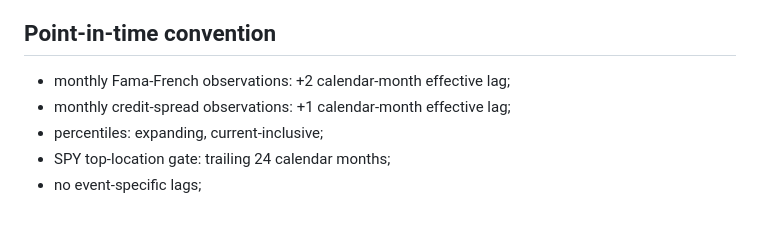
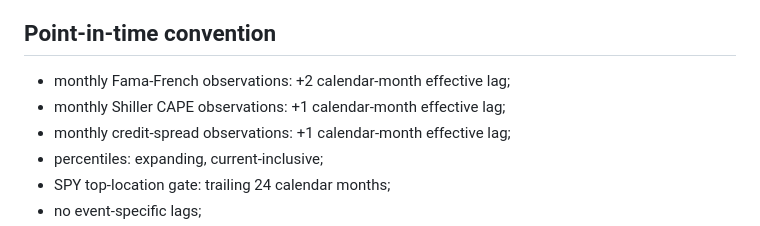
Before and after one commit to galbbb2772/market-indicators-v1, a Markdown page: research/MARKET_TOP_NG1_AC_PREREGISTRATION.md, the part around the change. GitHub-like rendering.

Commit message:
Clarify NG1 Shiller PIT lag before screening

```diff
--- a/research/MARKET_TOP_NG1_AC_PREREGISTRATION.md
+++ b/research/MARKET_TOP_NG1_AC_PREREGISTRATION.md
@@ -170,6 +170,7 @@ Route_A_NG1 uses the same 85 threshold and the same 24M top-location gate as Rou
 ## Point-in-time convention
 
 - monthly Fama-French observations: +2 calendar-month effective lag;
+- monthly Shiller CAPE observations: +1 calendar-month effective lag;
 - monthly credit-spread observations: +1 calendar-month effective lag;
 - percentiles: expanding, current-inclusive;
 - SPY top-location gate: trailing 24 calendar months;
```
